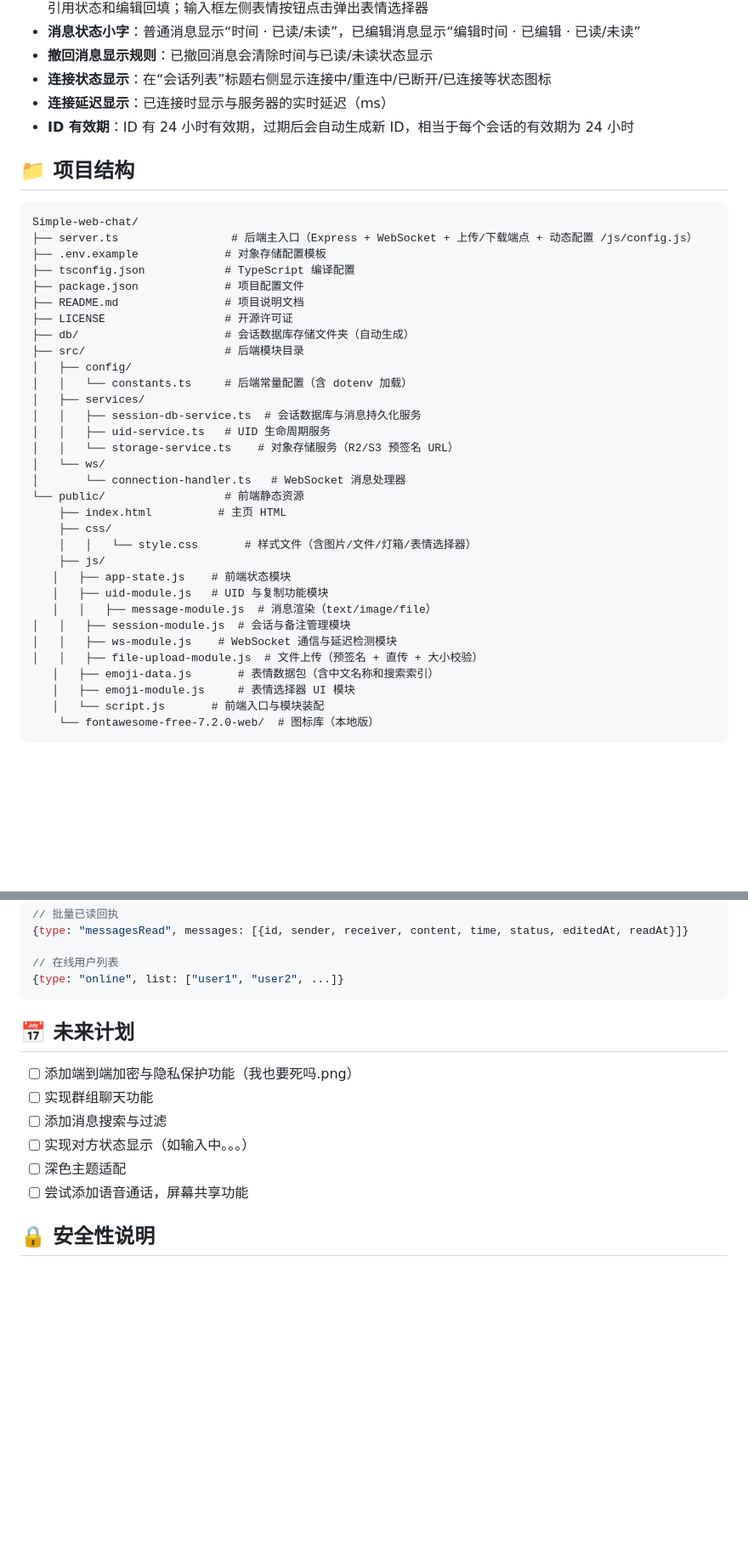
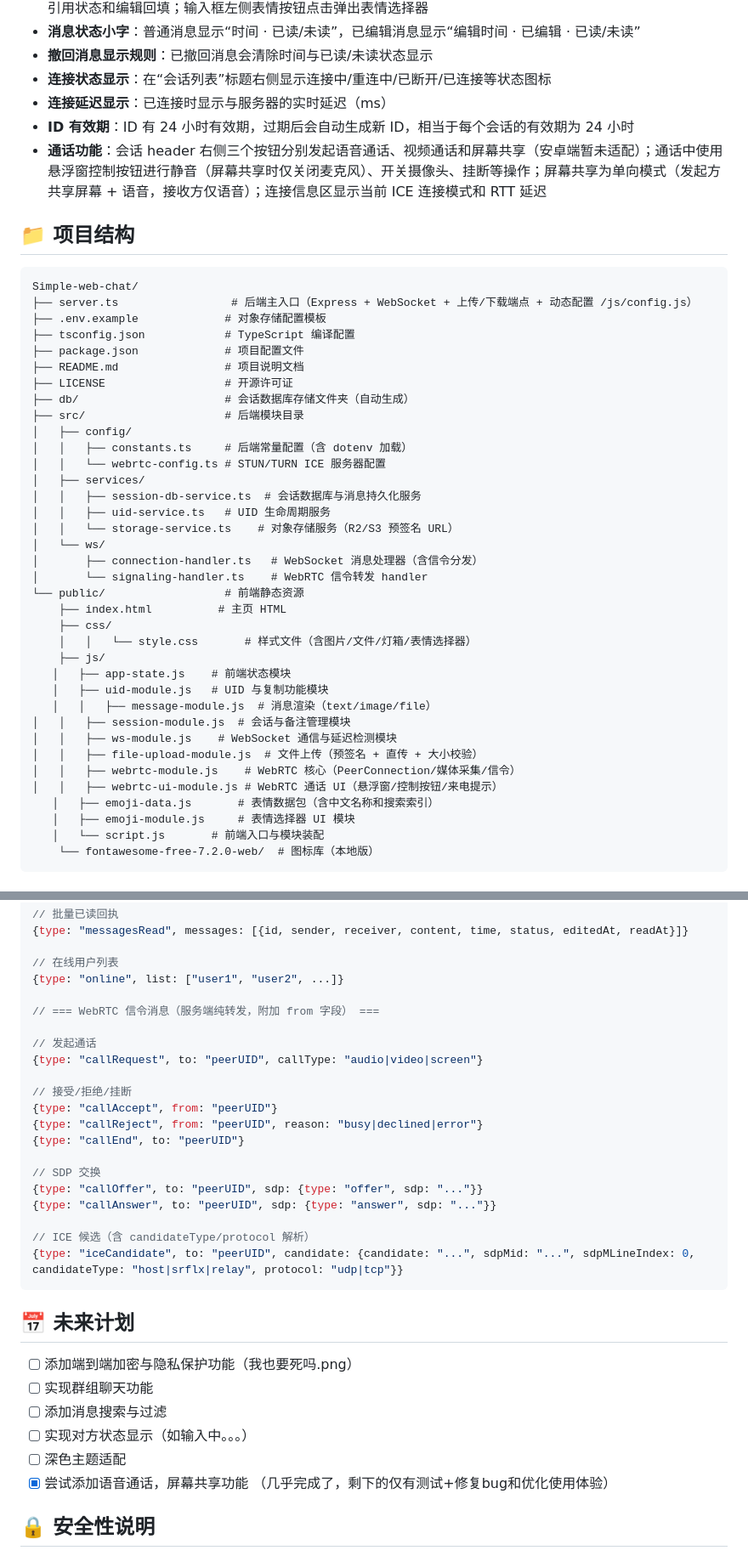
Before and after one commit to LhyYBMQ520/Simple-web-chat, a Markdown page: README.md, 2 parts joined by grey strips. Shown at 85% size. Drawn GitHub-style; blank space fills up the shorter version.

````diff
--- a/README.md
+++ b/README.md
@@ -211,6 +217,7 @@ pnpm typecheck      # 仅检查 TypeScript 类型，不产出文件
 - **连接状态显示**：在“会话列表”标题右侧显示连接中/重连中/已断开/已连接等状态图标
 - **连接延迟显示**：已连接时显示与服务器的实时延迟（ms）
 - **ID 有效期**：ID 有 24 小时有效期，过期后会自动生成新 ID，相当于每个会话的有效期为 24 小时
+- **通话功能**：会话 header 右侧三个按钮分别发起语音通话、视频通话和屏幕共享（安卓端暂未适配）；通话中使用悬浮窗控制按钮进行静音（屏幕共享时仅关闭麦克风）、开关摄像头、挂断等操作；屏幕共享为单向模式（发起方共享屏幕 + 语音，接收方仅语音）；连接信息区显示当前 ICE 连接模式和 RTT 延迟
 
 ## 📁 项目结构
 
@@ -225,13 +232,15 @@ Simple-web-chat/
 ├── db/                      # 会话数据库存储文件夹（自动生成）
 ├── src/                     # 后端模块目录
 │   ├── config/
-│   │   └── constants.ts     # 后端常量配置（含 dotenv 加载）
+│   │   ├── constants.ts     # 后端常量配置（含 dotenv 加载）
+│   │   └── webrtc-config.ts # STUN/TURN ICE 服务器配置
 │   ├── services/
 │   │   ├── session-db-service.ts  # 会话数据库与消息持久化服务
 │   │   ├── uid-service.ts   # UID 生命周期服务
 │   │   └── storage-service.ts    # 对象存储服务（R2/S3 预签名 URL）
 │   └── ws/
-│       └── connection-handler.ts   # WebSocket 消息处理器
+│       ├── connection-handler.ts   # WebSocket 消息处理器（含信令分发）
+│       └── signaling-handler.ts    # WebRTC 信令转发 handler
 └── public/                  # 前端静态资源
     ├── index.html          # 主页 HTML
     ├── css/
@@ -243,6 +252,8 @@ Simple-web-chat/
 │   │   ├── session-module.js  # 会话与备注管理模块
 │   │   ├── ws-module.js    # WebSocket 通信与延迟检测模块
 │   │   ├── file-upload-module.js  # 文件上传（预签名 + 直传 + 大小校验）
+│   │   ├── webrtc-module.js    # WebRTC 核心（PeerConnection/媒体采集/信令）
+│   │   ├── webrtc-ui-module.js # WebRTC 通话 UI（悬浮窗/控制按钮/来电提示）
    │   ├── emoji-data.js       # 表情数据包（含中文名称和搜索索引）
    │   ├── emoji-module.js     # 表情选择器 UI 模块
    │   └── script.js       # 前端入口与模块装配
@@ -392,6 +405,23 @@ GET /api/download?key=chat/2026/05/10/...&name=photo.jpg
 
 // 在线用户列表
 {type: "online", list: ["user1", "user2", ...]}
+
+// === WebRTC 信令消息（服务端纯转发，附加 from 字段） ===
+
+// 发起通话
+{type: "callRequest", to: "peerUID", callType: "audio|video|screen"}
+
+// 接受/拒绝/挂断
+{type: "callAccept", from: "peerUID"}
+{type: "callReject", from: "peerUID", reason: "busy|declined|error"}
+{type: "callEnd", to: "peerUID"}
+
+// SDP 交换
+{type: "callOffer", to: "peerUID", sdp: {type: "offer", sdp: "..."}}
+{type: "callAnswer", to: "peerUID", sdp: {type: "answer", sdp: "..."}}
+
+// ICE 候选（含 candidateType/protocol 解析）
+{type: "iceCandidate", to: "peerUID", candidate: {candidate: "...", sdpMid: "...", sdpMLineIndex: 0, candidateType: "host|srflx|relay", protocol: "udp|tcp"}}
 ```
 
 ## 📅 未来计划
@@ -401,7 +431,7 @@ GET /api/download?key=chat/2026/05/10/...&name=photo.jpg
 - [ ] 添加消息搜索与过滤
 - [ ] 实现对方状态显示（如输入中。。。）
 - [ ] 深色主题适配
-- [ ] 尝试添加语音通话，屏幕共享功能
+- [x] 尝试添加语音通话，屏幕共享功能 （几乎完成了，剩下的仅有测试+修复bug和优化使用体验）
 
 ## 🔒 安全性说明
 
````
Also changed, not shown: other parts of README.md (+10 -2 lines).
